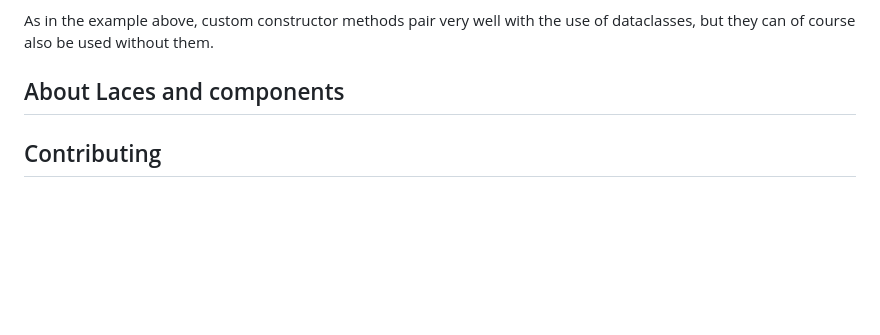
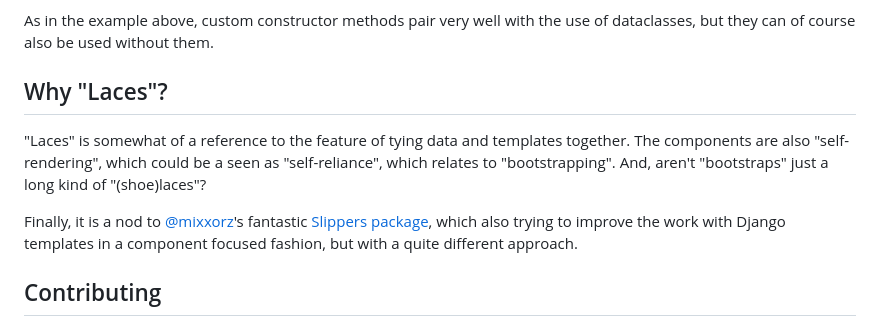
Before and after one commit to tbrlpld/laces, a Markdown page: README.md, the part around the change. Drawn GitHub-style; blank space fills up the shorter version.

Commit message:
Add name explainer

```diff
--- a/README.md
+++ b/README.md
@@ -738,7 +738,13 @@ The constructor method allows us to keep our view very simple and clean as all t
 
 As in the example above, custom constructor methods pair very well with the use of dataclasses, but they can of course also be used without them.
 
-## About Laces and components
+## Why "Laces"?
+
+"Laces" is somewhat of a reference to the feature of tying data and templates together.
+The components are also "self-rendering", which could be a seen as "self-reliance", which relates to "bootstrapping".
+And, aren't "bootstraps" just a long kind of "(shoe)laces"?
+
+Finally, it is a nod to [@mixxorz](https://github.com/mixxorz)'s fantastic [Slippers package](https://github.com/mixxorz/slippers), which also trying to improve the work with Django templates in a component focused fashion, but with a quite different approach.
 
 ## Contributing
 
```
